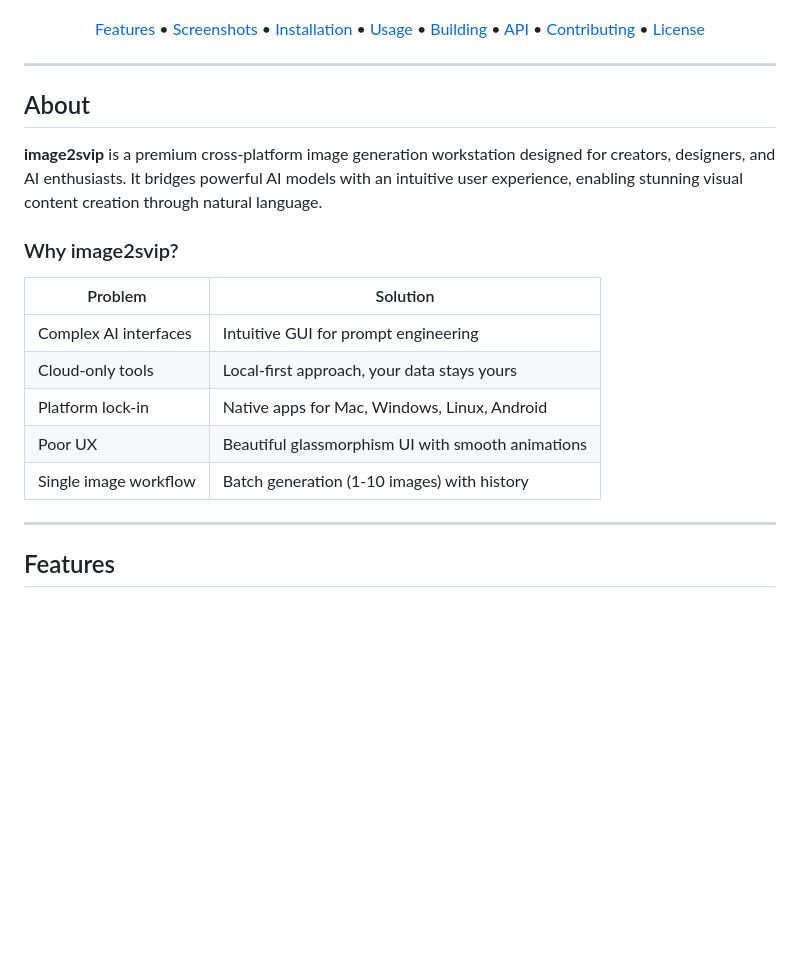
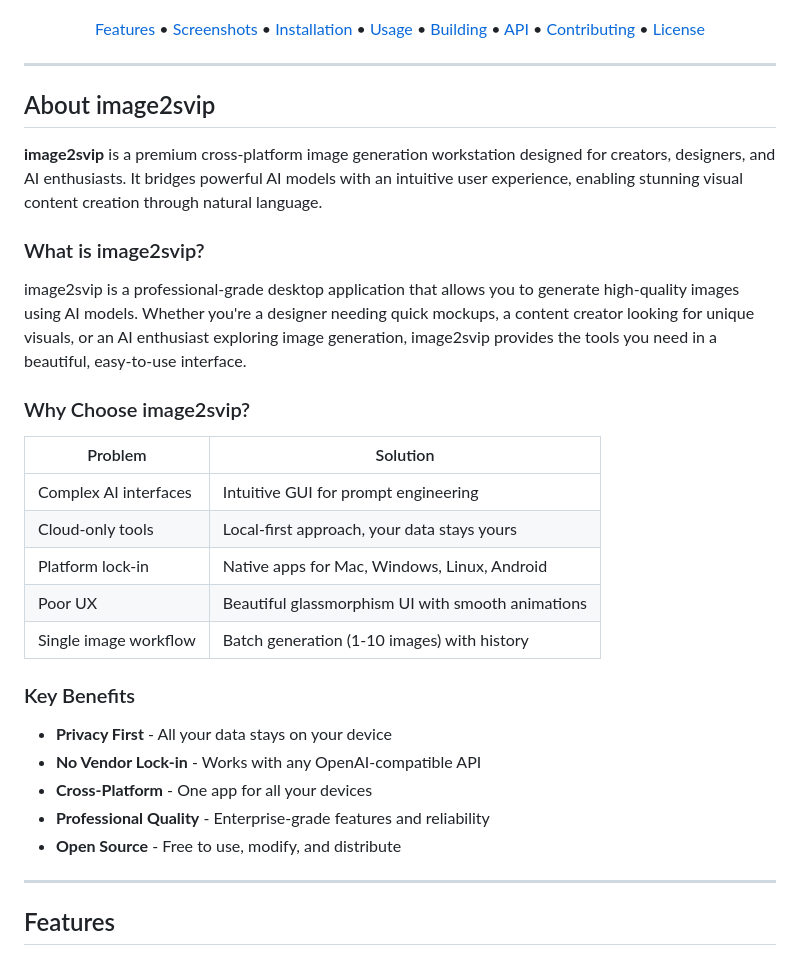
Before and after one commit to fangdaclash/image2svip, a Markdown page: README.md, the part around the change. GitHub-like rendering; blank space fills up the shorter version.

Commit message:
docs: add comprehensive project introduction and overview
- Detailed project description and background
- Key benefits and features
- Use cases and target audience
- Technical architecture details
- Complete API configuration guide
- Professional documentation structure

```diff
--- a/README.md
+++ b/README.md
@@ -23,11 +23,15 @@ Cross-platform desktop application for AI-powered image creation with an elegant
 
 ---
 
-## About
+## About image2svip
 
 **image2svip** is a premium cross-platform image generation workstation designed for creators, designers, and AI enthusiasts. It bridges powerful AI models with an intuitive user experience, enabling stunning visual content creation through natural language.
 
-### Why image2svip?
+### What is image2svip?
+
+image2svip is a professional-grade desktop application that allows you to generate high-quality images using AI models. Whether you're a designer needing quick mockups, a content creator looking for unique visuals, or an AI enthusiast exploring image generation, image2svip provides the tools you need in a beautiful, easy-to-use interface.
+
+### Why Choose image2svip?
 
 | Problem | Solution |
 |---------|----------|
@@ -36,6 +40,14 @@ Cross-platform desktop application for AI-powered image creation with an elegant
 | Platform lock-in | Native apps for Mac, Windows, Linux, Android |
 | Poor UX | Beautiful glassmorphism UI with smooth animations |
 | Single image workflow | Batch generation (1-10 images) with history |
+
+### Key Benefits
+
+- **Privacy First** - All your data stays on your device
+- **No Vendor Lock-in** - Works with any OpenAI-compatible API
+- **Cross-Platform** - One app for all your devices
+- **Professional Quality** - Enterprise-grade features and reliability
+- **Open Source** - Free to use, modify, and distribute
 
 ---
 
```
